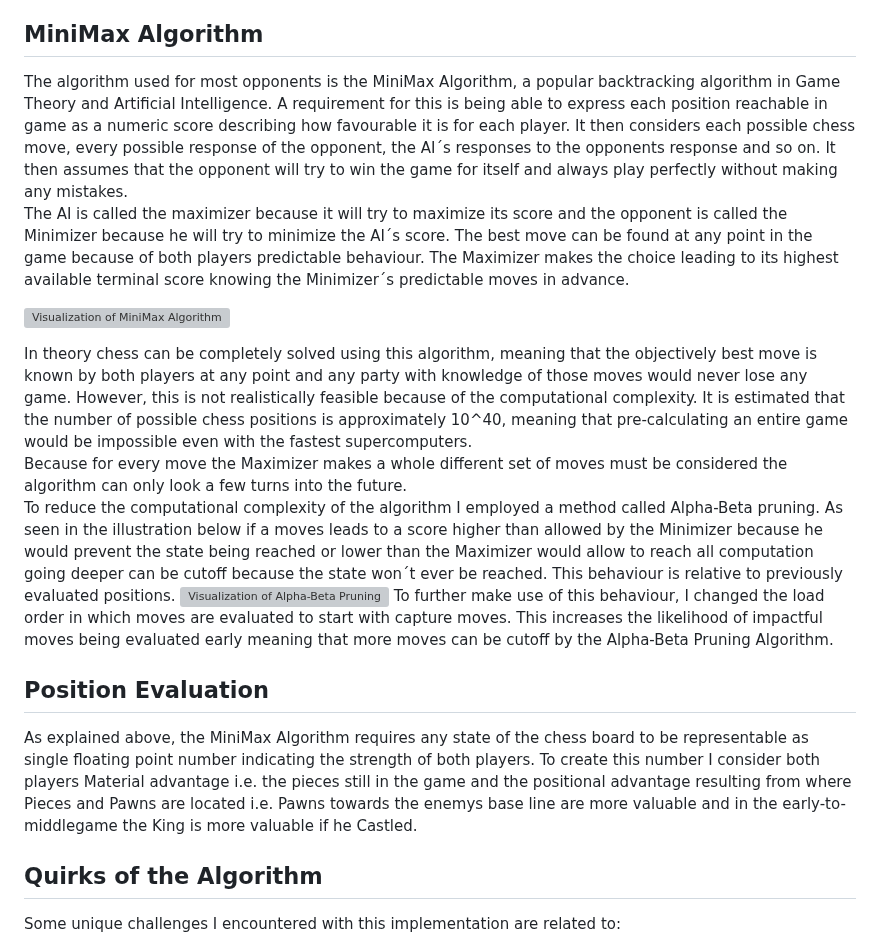
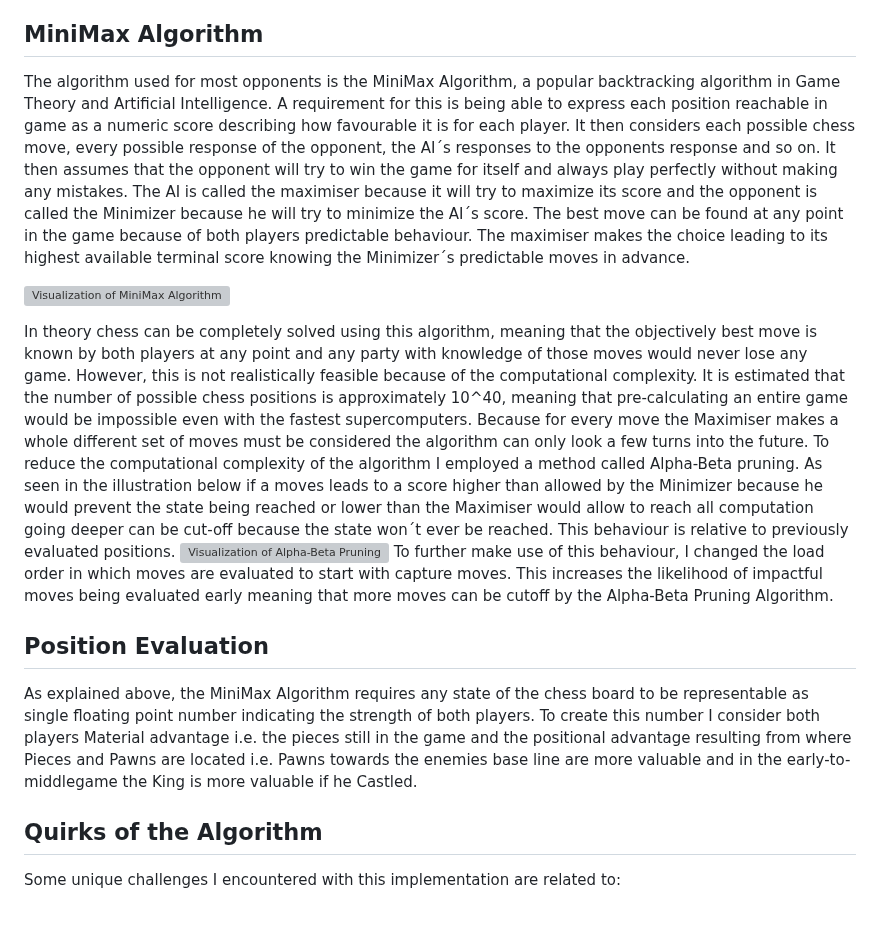
Before and after one commit to kheuer/chess_engine, a Markdown page: README.md, the part around the change. Rendered like a GitHub page; blank space fills up the shorter version; grey boxes are pictures that could not be loaded.

Commit message:
Update README.md
fixed typos

```diff
--- a/README.md
+++ b/README.md
@@ -10,25 +10,20 @@ The available AI opponents are:
 - auto: This plays the minimax_5 algorithm but looks an additional turn ahead in the endgame where computation is easier.
 
 ## MiniMax Algorithm
-The algorithm used for most opponents is the MiniMax Algorithm, a popular backtracking algorithm in Game Theory and Artificial Intelligence.
-A requirement for this is being able to express each position reachable in game as a numeric score describing how favourable it is for each player.
-It then considers each possible chess move, every possible response of the opponent, the AI´s responses to the opponents response and so on.
-It then assumes that the opponent will try to win the game for itself and always play perfectly without making any mistakes. \
-The AI is called the maximizer because it will try to maximize its score and the opponent is called the Minimizer because he will try to minimize the AI´s score.
-The best move can be found at any point in the game because of both players predictable behaviour. The Maximizer makes the choice leading to its highest available terminal score knowing the Minimizer´s predictable moves in advance.
+The algorithm used for most opponents is the MiniMax Algorithm, a popular backtracking algorithm in Game Theory and Artificial Intelligence. A requirement for this is being able to express each position reachable in game as a numeric score describing how favourable it is for each player. It then considers each possible chess move, every possible response of the opponent, the AI´s responses to the opponents response and so on. It then assumes that the opponent will try to win the game for itself and always play perfectly without making any mistakes.
+The AI is called the maximiser because it will try to maximize its score and the opponent is called the Minimizer because he will try to minimize the AI´s score. The best move can be found at any point in the game because of both players predictable behaviour. The maximiser makes the choice leading to its highest available terminal score knowing the Minimizer´s predictable moves in advance.
 
 ![Visualization of MiniMax Algorithm](https://upload.wikimedia.org/wikipedia/commons/thumb/6/6f/Minimax.svg/600px-Minimax.svg.png)
 
-In theory chess can be completely solved using this algorithm, meaning that the objectively best move is known by both players at any point and any party with knowledge of those moves would never lose any game.
-However, this is not realistically feasible because of the computational complexity. It is estimated that the number of possible chess positions is approximately 10^40, meaning that pre-calculating an entire game would be impossible even with the fastest supercomputers. \
-Because for every move the Maximizer makes a whole different set of moves must be considered the algorithm can only look a few turns into the future. \
-To reduce the computational complexity of the algorithm I employed a method called Alpha-Beta pruning. As seen in the illustration below if a moves leads to a score higher than allowed by the Minimizer because he would prevent the state being reached or lower than the Maximizer would allow to reach all computation going deeper can be cutoff because the state won´t ever be reached. This behaviour is relative to previously evaluated positions.
+In theory chess can be completely solved using this algorithm, meaning that the objectively best move is known by both players at any point and any party with knowledge of those moves would never lose any game. However, this is not realistically feasible because of the computational complexity. It is estimated that the number of possible chess positions is approximately 10^40, meaning that pre-calculating an entire game would be impossible even with the fastest supercomputers.
+Because for every move the Maximiser makes a whole different set of moves must be considered the algorithm can only look a few turns into the future.
+To reduce the computational complexity of the algorithm I employed a method called Alpha-Beta pruning. As seen in the illustration below if a moves leads to a score higher than allowed by the Minimizer because he would prevent the state being reached or lower than the Maximiser would allow to reach all computation going deeper can be cut-off because the state won´t ever be reached. This behaviour is relative to previously evaluated positions.
 ![Visualization of Alpha-Beta Pruning](https://upload.wikimedia.org/wikipedia/commons/thumb/9/91/AB_pruning.svg/1920px-AB_pruning.svg.png)
 To further make use of this behaviour, I changed the load order in which moves are evaluated to start with capture moves. This increases the likelihood of impactful moves being evaluated early meaning that more moves can be cutoff by the Alpha-Beta Pruning Algorithm.
 
 ## Position Evaluation
 As explained above, the MiniMax Algorithm requires any state of the chess board to be representable as single floating point number indicating the strength of both players.
-To create this number I consider both players Material advantage i.e. the pieces still in the game and the positional advantage resulting from where Pieces and Pawns are located i.e. Pawns towards the enemys base line are more valuable and in the early-to-middlegame the King is more valuable if he Castled.
+To create this number I consider both players Material advantage i.e. the pieces still in the game and the positional advantage resulting from where Pieces and Pawns are located i.e. Pawns towards the enemies base line are more valuable and in the early-to-middlegame the King is more valuable if he Castled.
 
 ## Quirks of the Algorithm
 Some unique challenges I encountered with this implementation are related to:
```
